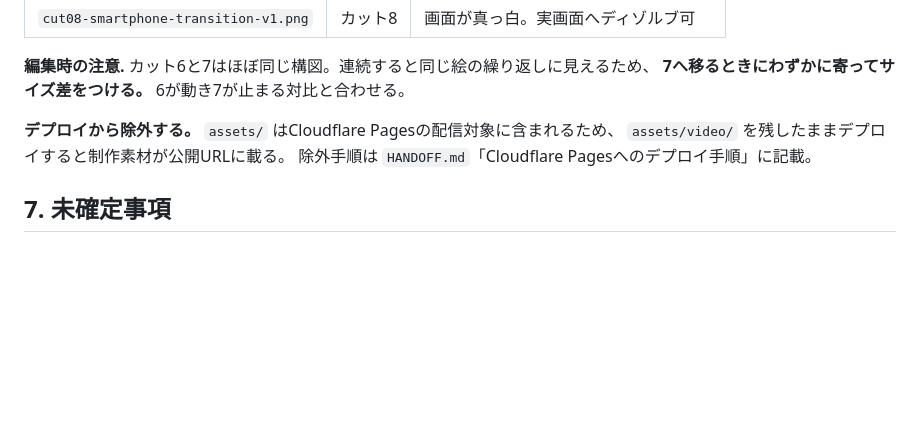
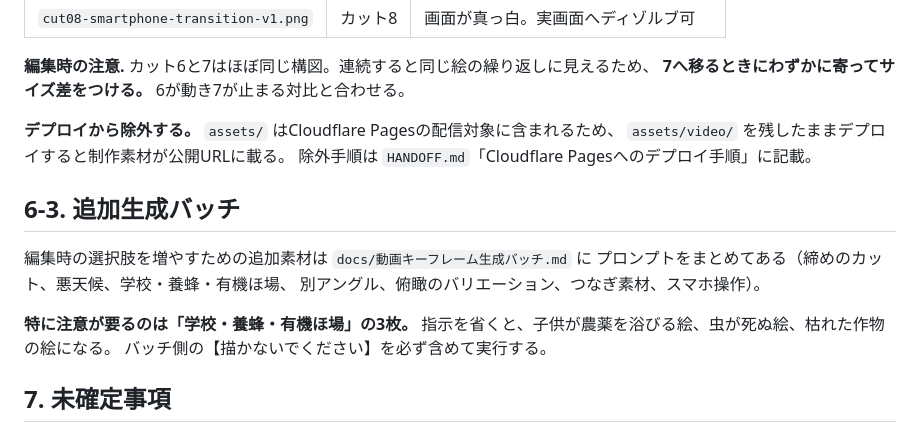
Before and after one commit to LIVINGCOLOUR/tonari-hatake-safety, a Markdown page: docs/動画キーフレーム指示.md, the part around the change. GitHub-like rendering; blank space fills up the shorter version.

```diff
--- a/docs/動画キーフレーム指示.md
+++ b/docs/動画キーフレーム指示.md
@@ -422,6 +422,16 @@ ChatGPT（GPT Image 2.0）に、次をそのまま貼る。
 `assets/video/` を残したままデプロイすると制作素材が公開URLに載る。
 除外手順は `HANDOFF.md`「Cloudflare Pagesへのデプロイ手順」に記載。
 
+## 6-3. 追加生成バッチ
+
+編集時の選択肢を増やすための追加素材は `docs/動画キーフレーム生成バッチ.md` に
+プロンプトをまとめてある（締めのカット、悪天候、学校・養蜂・有機ほ場、
+別アングル、俯瞰のバリエーション、つなぎ素材、スマホ操作）。
+
+**特に注意が要るのは「学校・養蜂・有機ほ場」の3枚。**
+指示を省くと、子供が農薬を浴びる絵、虫が死ぬ絵、枯れた作物の絵になる。
+バッチ側の【描かないでください】を必ず含めて実行する。
+
 ## 7. 未確定事項
 
 - 音楽の選定（商用利用可のフリー音源から。静かで明るいもの、盛り上げない）
```
Also changed, not shown: docs/動画キーフレーム生成バッチ.md (added, +432 -0 lines).
